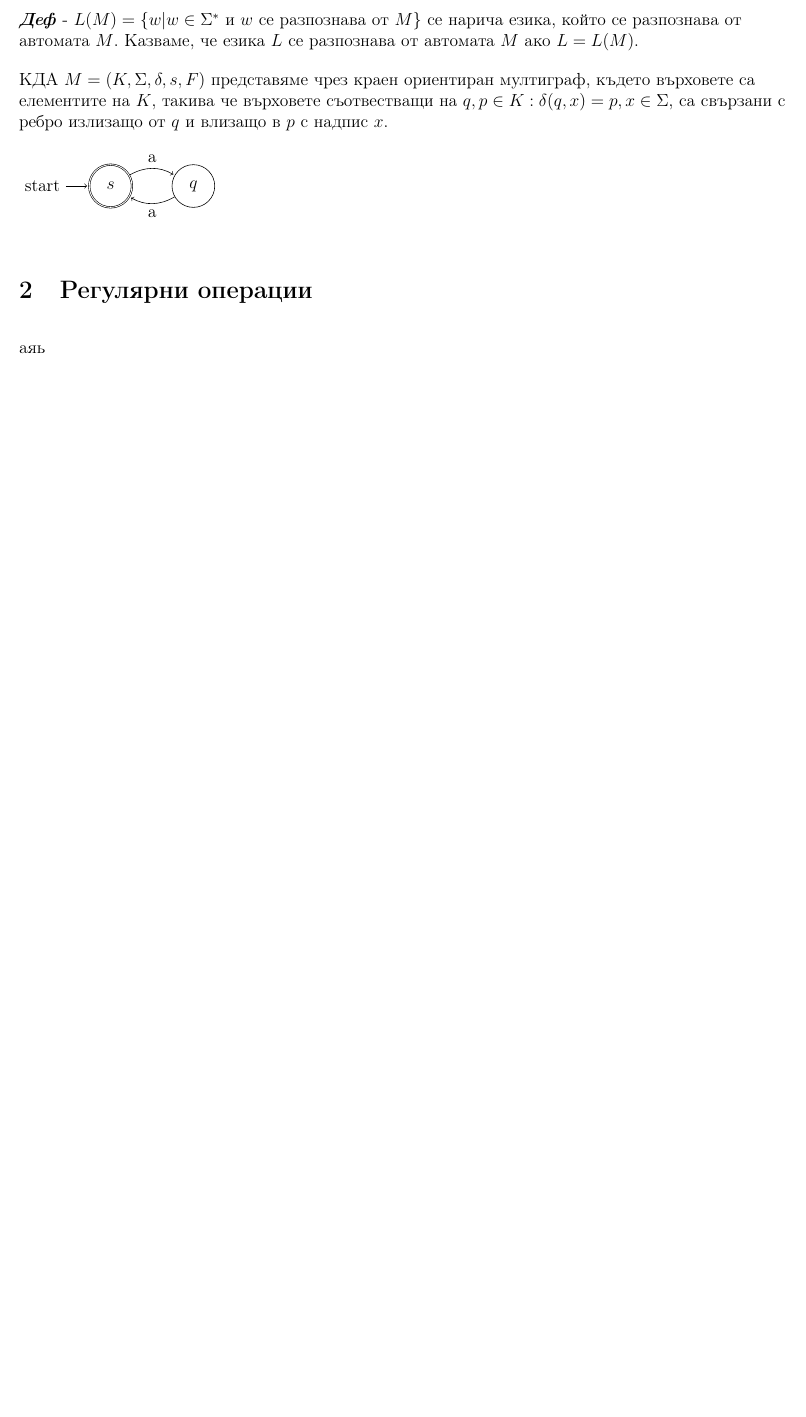
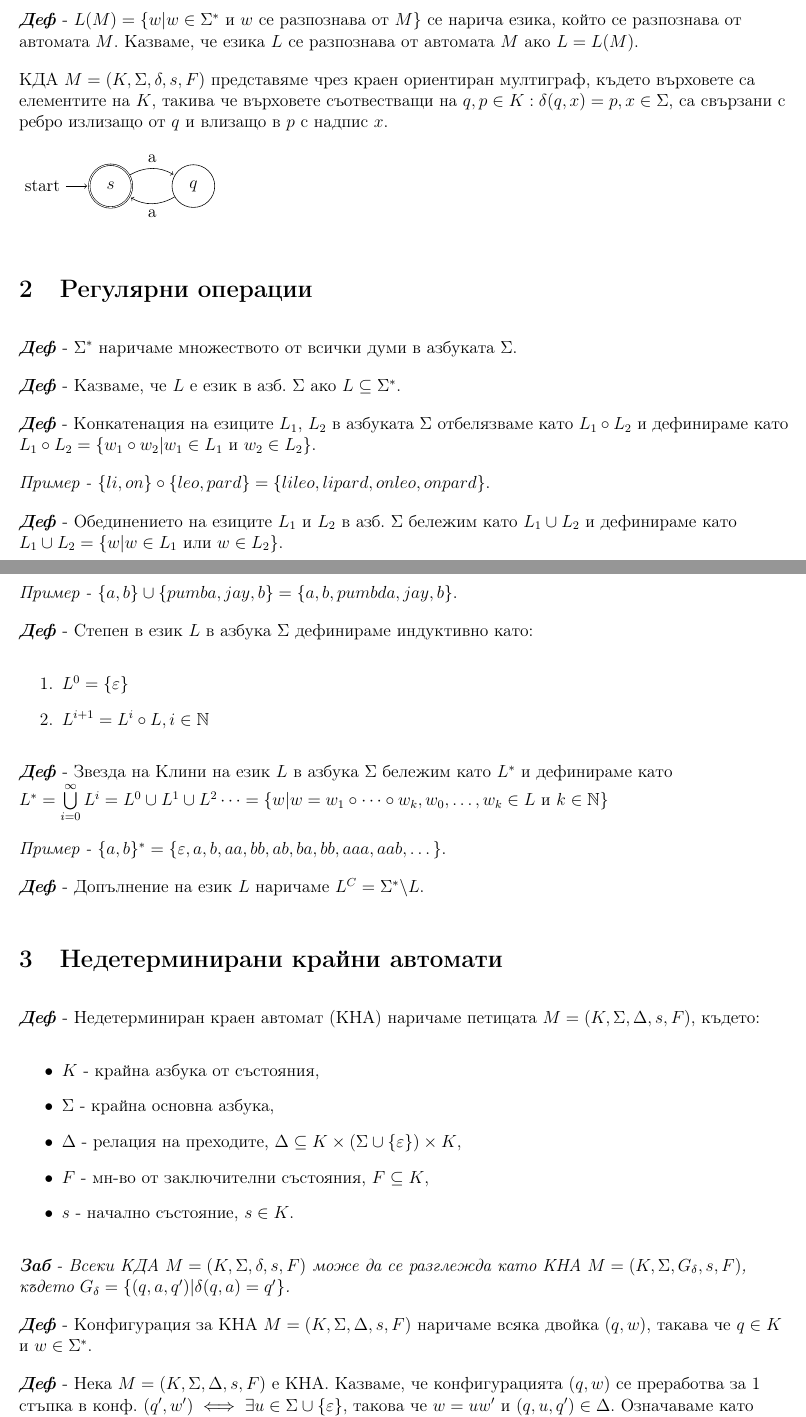
Before and after one commit to kosyonikolov/FinalStupidty2021, a LaTeX document (3/regex_and_finite_automata.tex): part of page 2 of 2 before the commit and two parts of pages 2 and 3 of 3 after it, the two joined at a grey line, cut so that both start at the same text, the shorter picture padded with empty space. Compiled offline with pdfLaTeX.

Commit message:
Add regular operations and undeterministic finite automata definitions

```diff
--- a/3/regex_and_finite_automata.tex
+++ b/3/regex_and_finite_automata.tex
@@ -63,4 +63,43 @@
 
 \section{Регулярни операции}
 
-аяь
+\textit{\textbf{Деф}} - $\Sigma^*$ наричаме множеството от всички думи в азбуката $\Sigma$.
+
+\textit{\textbf{Деф}} - Казваме, че $L$ е език в азб. $\Sigma$ ако $L \subseteq \Sigma^*$.
+
+\textit{\textbf{Деф}} - Конкатенация на езиците $L_1$, $L_2$ в азбуката $\Sigma$ отбелязваме като $L_1 \circ L_2$ и дефинираме като $L_1 \circ L_2 = \{w_1 \circ w_2 | w_1 \in L_1 $ и $ w_2 \in L_2\}$.
+
+\textit{Пример - $\{li, on\} \circ \{leo, pard\} = \{lileo, lipard, onleo, onpard\}$}.
+
+\textit{\textbf{Деф}} - Обединението на езиците $L_1$ и $L_2$ в азб. $\Sigma$ бележим като $L_1 \cup L_2$ и дефинираме като $L_1 \cup L_2 = \{w | w \in L_1 $ или $ w \in L_2\}$.
+
+\textit{Пример - $\{a, b\} \cup \{pumba, jay, b\} = \{a, b, pumbda, jay, b\}$}.
+
+\textit{\textbf{Деф}} - Степен в език $L$ в азбука $\Sigma$ дефинираме индуктивно като:
+\begin{enumerate}
+    \item $L^0 = \{\varepsilon\}$
+    \item $L^{i+1} = L^i \circ L, i \in \mathbb{N}$
+\end{enumerate}}
+
+\textit{\textbf{Деф}} - Звезда на Клини на език $L$ в азбука $\Sigma$ бележим като $L^*$ и дефинираме като $L^* = \bigcup\limits_{i=0}^{\infty} L^{i} = L^0 \cup L^1 \cup L^2 \dots = \{w | w = w_1 \circ \dots \circ w_k, w_0, \dots, w_k \in L $ и $ k \in \mathbb{N}\}$
+
+\textit{Пример - $\{a, b\}^* = \{\varepsilon, a, b, aa, bb, ab, ba, bb, aaa, aab, \dots\}$}.
+
+\textit{\textbf{Деф}} - Допълнение на език $L$ наричаме $L^C = \Sigma^* \textbackslash L$.
+
+\section{Недетерминирани крайни автомати}
+
+\textit{\textbf{Деф}} - Недетерминиран краен автомат (КНА) наричаме петицата $M = (K, \Sigma, \Delta, s, F)$, където:
+\begin{itemize}
+    \item $K$ - крайна азбука от състояния,
+    \item $\Sigma$ - крайна основна азбука,
+    \item $\Delta$ - релация на преходите, $\Delta \subseteq K \times (\Sigma \cup \{ \varepsilon \} ) \times K$,
+    \item $F$ - мн-во от заключителни състояния, $F \subseteq K$,
+    \item $s$ - начално състояние, $s \in K$.
+\end{itemize}
+
+\textit{\textbf{Заб} - Всеки КДА $M = (K, \Sigma, \delta, s, F)$ може да се разглежда като КНА $M = (K, \Sigma, G_\delta, s, F)$, където $G_\delta = \{(q, a, q') | \delta(q, a) = q' \}$.}
+
+\textit{\textbf{Деф}} - Конфигурация за КНА $M = (K, \Sigma, \Delta, s, F)$ наричаме всяка двойка $(q, w)$, такава че $q \in K$ и $w \in \Sigma^*$.
+
+\textit{\textbf{Деф}} - Нека $M = (K, \Sigma, \Delta, s, F)$ е КНА. Казваме, че конфигурацията $(q, w)$ се преработва за 1 стъпка в конф. $(q', w') \iff \exists u \in \Sigma \cup \{\varepsilon\}$, такова че $w = uw'$ и $(q, u, q') \in \Delta$. Означаваме като $(q, w) \vdash_M (q', w')$.
```
Also changed, not shown: 3/regex_and_finite_automata.tex (7 more changed lines).
